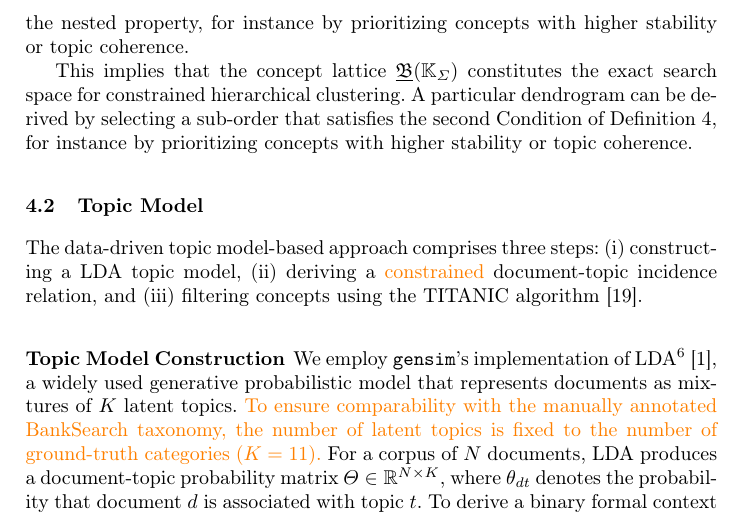
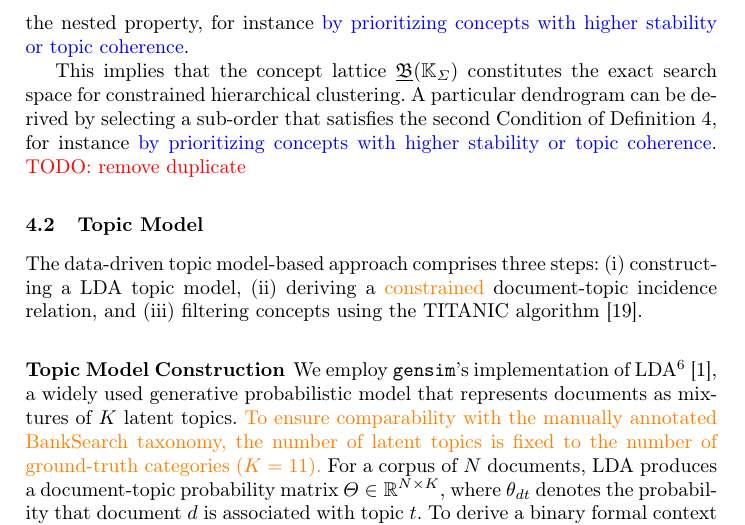
Before and after one commit to KlaraGtknst/fca-constrained-clustering, a LaTeX paper (main.tex, which reads chapters/05_01_mlb.tex): part of page 7 of 17, cut so that both start at the same text. Compiled offline with pdfLaTeX.

Commit message:
task: Add TODO

```diff
--- a/chapters/05_01_mlb.tex
+++ b/chapters/05_01_mlb.tex
@@ -56,7 +56,7 @@ Let $\mathfrak{B}_\Sigma$ be the lattice of all closed sets under $\phi_\Sigma$.
 Let $C \in \mathcal{H}$ be an arbitrary cluster in a valid hierarchy. By the third Condition of Definition 4, $C$ must be $\Sigma$-consistent. By the definition of our closure system $\mathcal{S}_\Sigma$, a set is closed if and only if it is $\Sigma$-consistent. Therefore, $C \in \mathcal{S}_\Sigma$. Since $\mathfrak{B}_\Sigma$ is the lattice formed by all elements of $\mathcal{S}_\Sigma$, it follows that $C \in \mathfrak{B}_\Sigma$.
 \end{proof}
 
-This theorem demonstrates that while $\mathfrak{B}_\Sigma$ itself contains overlapping concepts, it encompasses every valid cluster of every possible hierarchy that respects the constraints. A specific dendrogram that satisfies the strong separation requirement of Condition 4 can be derived by selecting a sub-order that satisfies the nested property, for instance by prioritizing concepts with higher stability or topic coherence.
+This theorem demonstrates that while $\mathfrak{B}_\Sigma$ itself contains overlapping concepts, it encompasses every valid cluster of every possible hierarchy that respects the constraints. A specific dendrogram that satisfies the strong separation requirement of Condition 4 can be derived by selecting a sub-order that satisfies the nested property, for instance \textcolor{blue}{by prioritizing concepts with higher stability or topic coherence}.
 
 This implies that the concept lattice $\underline{\mathfrak{B}}(\mathbb{K}_{\Sigma})$ constitutes the exact search space for constrained hierarchical clustering. A particular dendrogram can be derived by selecting a sub-order that satisfies the second Condition of \autoref{def:valid_hierarchy}, % tree property (nestedness),
-for instance by prioritizing concepts with higher stability or topic coherence.
+for instance \textcolor{blue}{by prioritizing concepts with higher stability or topic coherence}. \textcolor{red}{TODO: remove duplicate}
```
